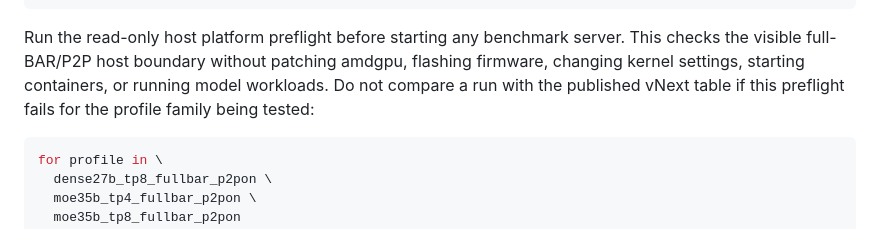
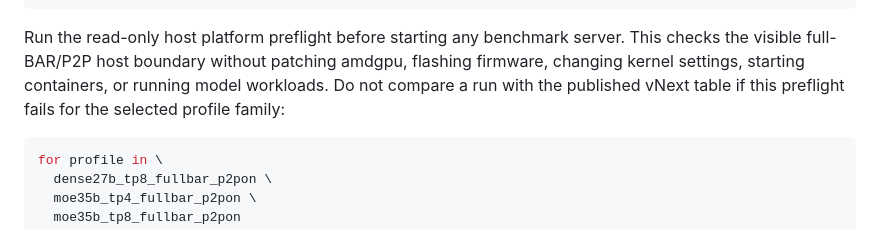
Before and after one commit to joe2gaan/localaiservers, a Markdown page: releases/draft-vnext-gfx906-rocm72-gguf-hf-repro.md, the part around the change. Rendered like a GitHub page.

Commit message:
Avoid vNext release-note scan false positive

````diff
--- a/releases/draft-vnext-gfx906-rocm72-gguf-hf-repro.md
+++ b/releases/draft-vnext-gfx906-rocm72-gguf-hf-repro.md
@@ -856,7 +856,7 @@ Run the read-only host platform preflight before starting any benchmark server.
 This checks the visible full-BAR/P2P host boundary without patching amdgpu,
 flashing firmware, changing kernel settings, starting containers, or running
 model workloads. Do not compare a run with the published vNext table if this
-preflight fails for the profile family being tested:
+preflight fails for the selected profile family:
 
 ```sh
 for profile in \
````
